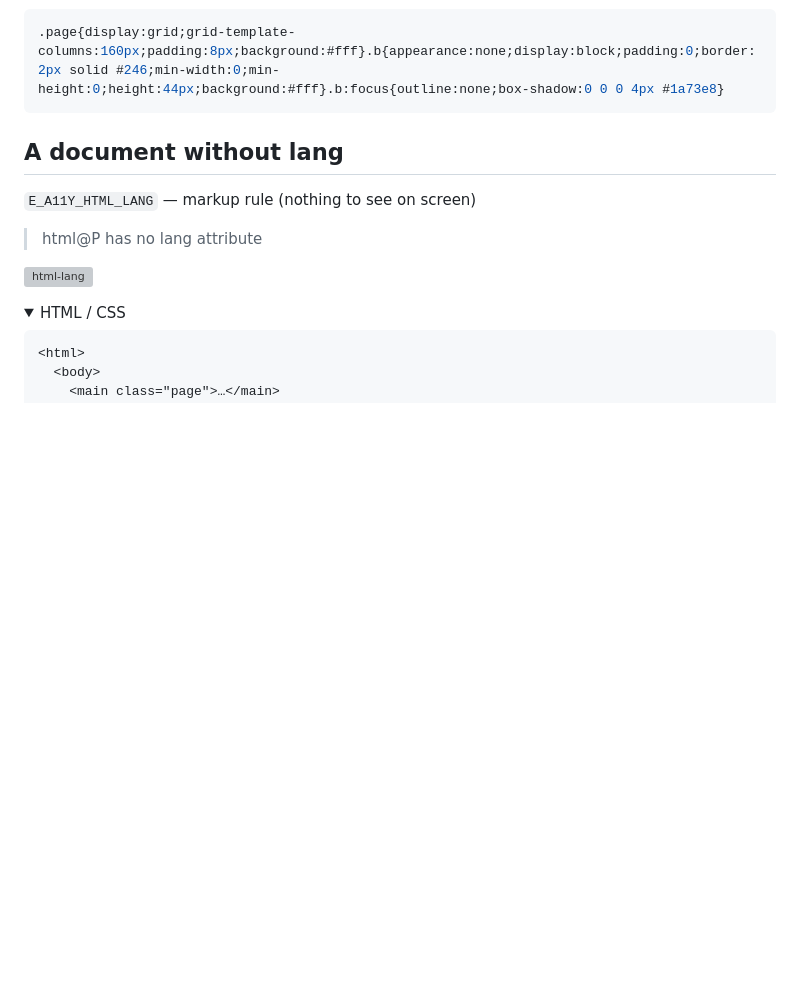
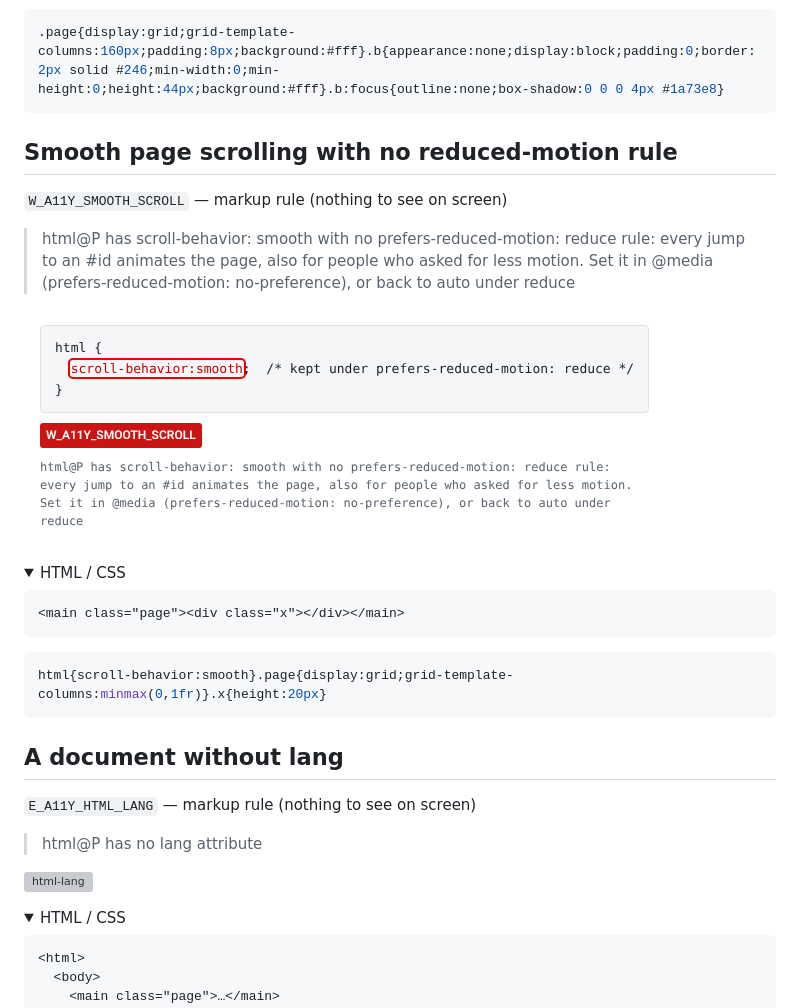
Before and after one commit to mizchi/isle, a Markdown page: docs/counterexamples/README.md, the part around the change. GitHub-like rendering; pictures changed too: docs/counterexamples/smooth-scroll-markup.png (added); folded sections open; blank space fills up the shorter version; grey boxes are pictures that could not be loaded.

````diff
--- a/docs/counterexamples/README.md
+++ b/docs/counterexamples/README.md
@@ -998,6 +998,26 @@ body{padding:0}.page{display:grid;grid-template-columns:minmax(0,1fr)}.hero{heig
 
 ```css
 .page{display:grid;grid-template-columns:160px;padding:8px;background:#fff}.b{appearance:none;display:block;padding:0;border:2px solid #246;min-width:0;min-height:0;height:44px;background:#fff}.b:focus{outline:none;box-shadow:0 0 0 4px #1a73e8}
+```
+
+</details>
+
+## Smooth page scrolling with no reduced-motion rule
+
+`W_A11Y_SMOOTH_SCROLL` — markup rule (nothing to see on screen)
+
+> html@P has scroll-behavior: smooth with no prefers-reduced-motion: reduce rule: every jump to an #id animates the page, also for people who asked for less motion. Set it in @media (prefers-reduced-motion: no-preference), or back to auto under reduce
+
+![smooth-scroll](smooth-scroll-markup.png)
+
+<details><summary>HTML / CSS</summary>
+
+```html
+<main class="page"><div class="x"></div></main>
+```
+
+```css
+html{scroll-behavior:smooth}.page{display:grid;grid-template-columns:minmax(0,1fr)}.x{height:20px}
 ```
 
 </details>
````
Also changed, not shown: docs/adr/0013-static-accessibility-rules.md (+1 -0 lines), 7 other files.
